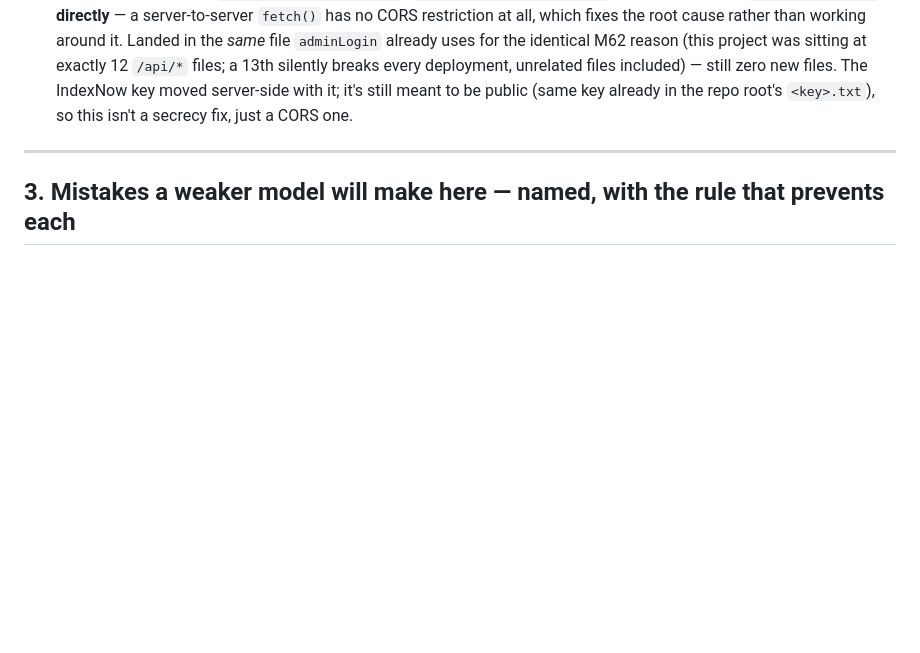
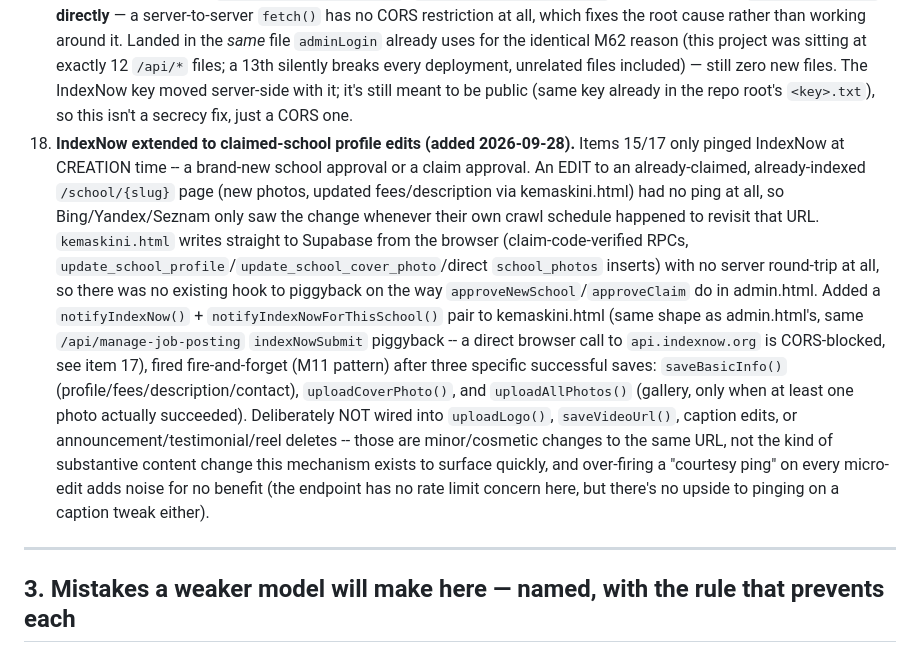
Before and after one commit to mdfadlyh/Carischool, a Markdown page: skills/carischool-manual/SKILL.md, the part around the change. Rendered like a GitHub page; blank space fills up the shorter version.

```diff
--- a/skills/carischool-manual/SKILL.md
+++ b/skills/carischool-manual/SKILL.md
@@ -446,6 +446,26 @@ is checkable against `api/sitemap.js`'s static URL block plus the internal links
     still zero new files. The IndexNow key moved server-side with it; it's still meant to be
     public (same key already in the repo root's `<key>.txt`), so this isn't a secrecy fix, just
     a CORS one.
+18. **IndexNow extended to claimed-school profile edits (added 2026-09-28).** Items 15/17 only
+    pinged IndexNow at CREATION time -- a brand-new school approval or a claim approval. An
+    EDIT to an already-claimed, already-indexed `/school/{slug}` page (new photos, updated
+    fees/description via kemaskini.html) had no ping at all, so Bing/Yandex/Seznam only saw the
+    change whenever their own crawl schedule happened to revisit that URL. `kemaskini.html`
+    writes straight to Supabase from the browser (claim-code-verified RPCs,
+    `update_school_profile`/`update_school_cover_photo`/direct `school_photos` inserts) with no
+    server round-trip at all, so there was no existing hook to piggyback on the way
+    `approveNewSchool`/`approveClaim` do in admin.html. Added a `notifyIndexNow()` +
+    `notifyIndexNowForThisSchool()` pair to kemaskini.html (same shape as admin.html's, same
+    `/api/manage-job-posting` `indexNowSubmit` piggyback -- a direct browser call to
+    `api.indexnow.org` is CORS-blocked, see item 17), fired fire-and-forget (M11 pattern) after
+    three specific successful saves: `saveBasicInfo()` (profile/fees/description/contact),
+    `uploadCoverPhoto()`, and `uploadAllPhotos()` (gallery, only when at least one photo
+    actually succeeded). Deliberately NOT wired into `uploadLogo()`, `saveVideoUrl()`, caption
+    edits, or announcement/testimonial/reel deletes -- those are minor/cosmetic changes to the
+    same URL, not the kind of substantive content change this mechanism exists to surface
+    quickly, and over-firing a "courtesy ping" on every micro-edit adds noise for no benefit
+    (the endpoint has no rate limit concern here, but there's no upside to pinging on a caption
+    tweak either).
 
 ---
 
```
